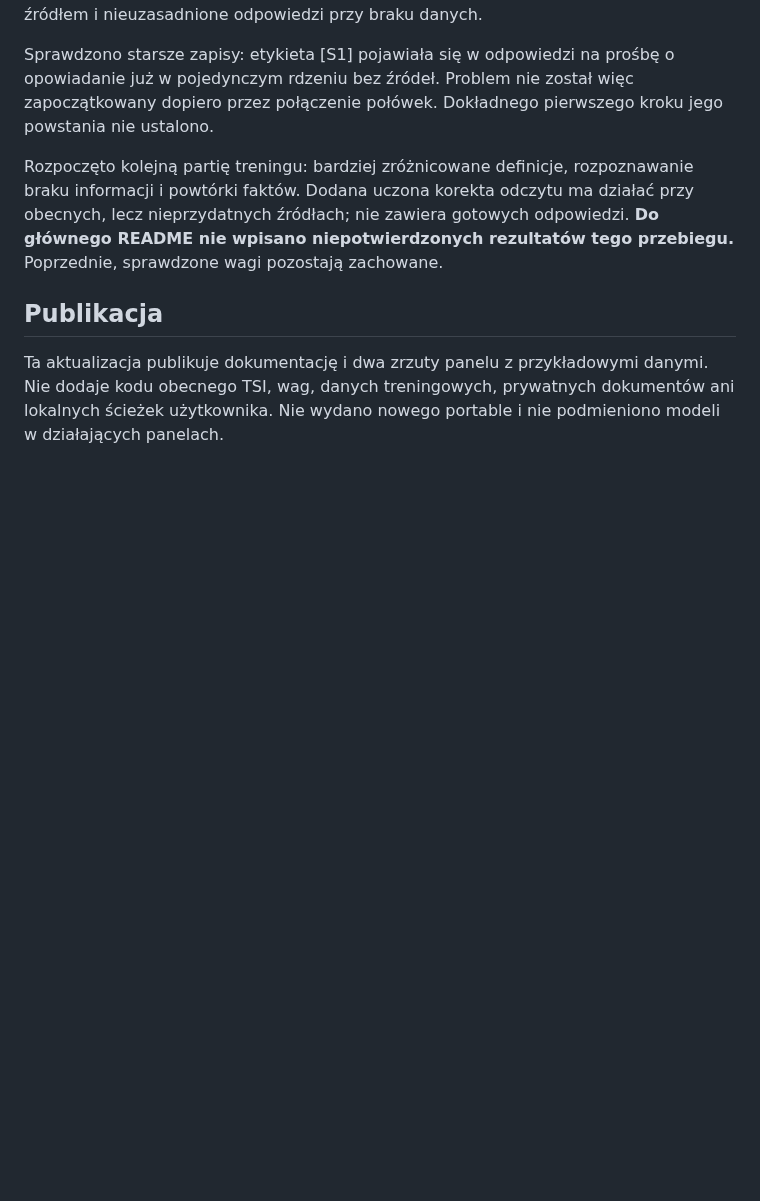
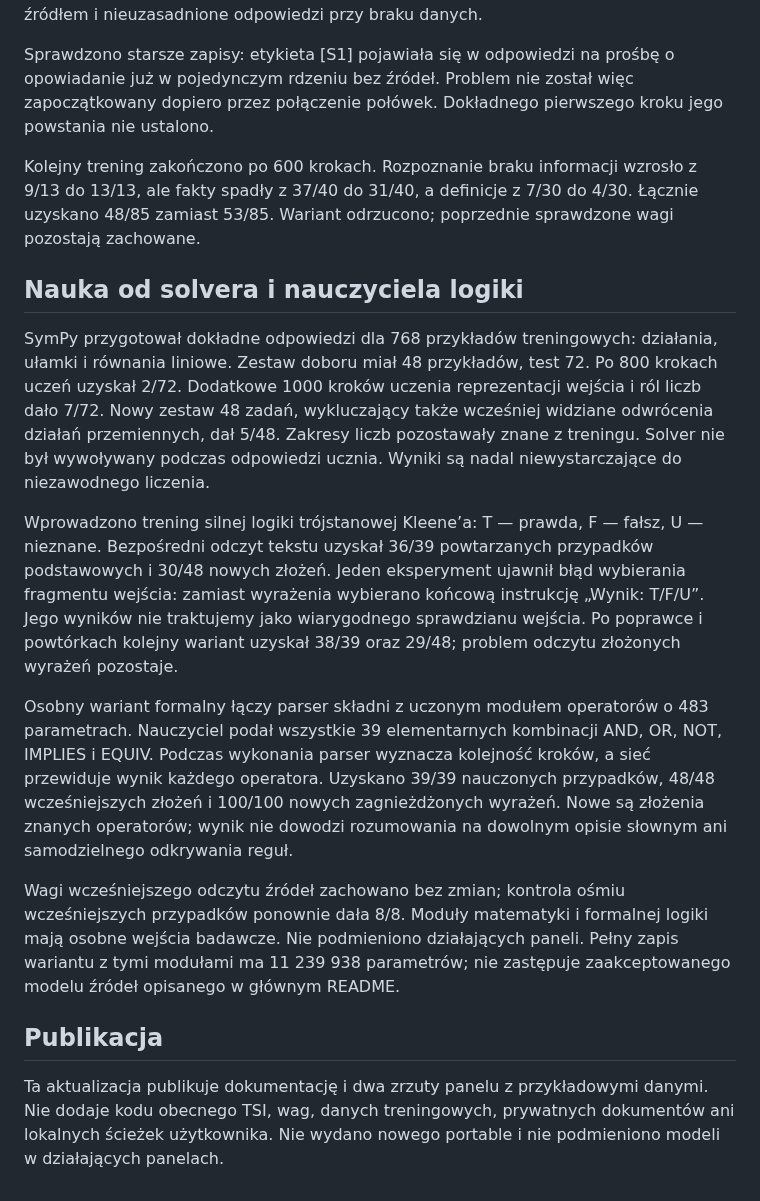
Before and after one commit to jbackk-lang/AI-SI, a Markdown page: HISTORIA_TSI.md, the part around the change. Rendered like a GitHub page; blank space fills up the shorter version.

Commit message:
docs: record solver teaching and learned three-state logic results

```diff
--- a/HISTORIA_TSI.md
+++ b/HISTORIA_TSI.md
@@ -76,7 +76,17 @@ W starszych 85 zadaniach wyniki według rodzaju to: fakty 37/40, definicje 7/30,
 
 Sprawdzono starsze zapisy: etykieta [S1] pojawiała się w odpowiedzi na prośbę o opowiadanie już w pojedynczym rdzeniu bez źródeł. Problem nie został więc zapoczątkowany dopiero przez połączenie połówek. Dokładnego pierwszego kroku jego powstania nie ustalono.
 
-Rozpoczęto kolejną partię treningu: bardziej zróżnicowane definicje, rozpoznawanie braku informacji i powtórki faktów. Dodana uczona korekta odczytu ma działać przy obecnych, lecz nieprzydatnych źródłach; nie zawiera gotowych odpowiedzi. **Do głównego README nie wpisano niepotwierdzonych rezultatów tego przebiegu.** Poprzednie, sprawdzone wagi pozostają zachowane.
+Kolejny trening zakończono po 600 krokach. Rozpoznanie braku informacji wzrosło z 9/13 do 13/13, ale fakty spadły z 37/40 do 31/40, a definicje z 7/30 do 4/30. Łącznie uzyskano 48/85 zamiast 53/85. Wariant odrzucono; poprzednie sprawdzone wagi pozostają zachowane.
+
+## Nauka od solvera i nauczyciela logiki
+
+SymPy przygotował dokładne odpowiedzi dla 768 przykładów treningowych: działania, ułamki i równania liniowe. Zestaw doboru miał 48 przykładów, test 72. Po 800 krokach uczeń uzyskał 2/72. Dodatkowe 1000 kroków uczenia reprezentacji wejścia i ról liczb dało 7/72. Nowy zestaw 48 zadań, wykluczający także wcześniej widziane odwrócenia działań przemiennych, dał 5/48. Zakresy liczb pozostawały znane z treningu. Solver nie był wywoływany podczas odpowiedzi ucznia. Wyniki są nadal niewystarczające do niezawodnego liczenia.
+
+Wprowadzono trening silnej logiki trójstanowej Kleene’a: T — prawda, F — fałsz, U — nieznane. Bezpośredni odczyt tekstu uzyskał 36/39 powtarzanych przypadków podstawowych i 30/48 nowych złożeń. Jeden eksperyment ujawnił błąd wybierania fragmentu wejścia: zamiast wyrażenia wybierano końcową instrukcję „Wynik: T/F/U”. Jego wyników nie traktujemy jako wiarygodnego sprawdzianu wejścia. Po poprawce i powtórkach kolejny wariant uzyskał 38/39 oraz 29/48; problem odczytu złożonych wyrażeń pozostaje.
+
+Osobny wariant formalny łączy parser składni z uczonym modułem operatorów o 483 parametrach. Nauczyciel podał wszystkie 39 elementarnych kombinacji AND, OR, NOT, IMPLIES i EQUIV. Podczas wykonania parser wyznacza kolejność kroków, a sieć przewiduje wynik każdego operatora. Uzyskano 39/39 nauczonych przypadków, 48/48 wcześniejszych złożeń i 100/100 nowych zagnieżdżonych wyrażeń. Nowe są złożenia znanych operatorów; wynik nie dowodzi rozumowania na dowolnym opisie słownym ani samodzielnego odkrywania reguł.
+
+Wagi wcześniejszego odczytu źródeł zachowano bez zmian; kontrola ośmiu wcześniejszych przypadków ponownie dała 8/8. Moduły matematyki i formalnej logiki mają osobne wejścia badawcze. Nie podmieniono działających paneli. Pełny zapis wariantu z tymi modułami ma 11 239 938 parametrów; nie zastępuje zaakceptowanego modelu źródeł opisanego w głównym README.
 
 ## Publikacja
 
```
